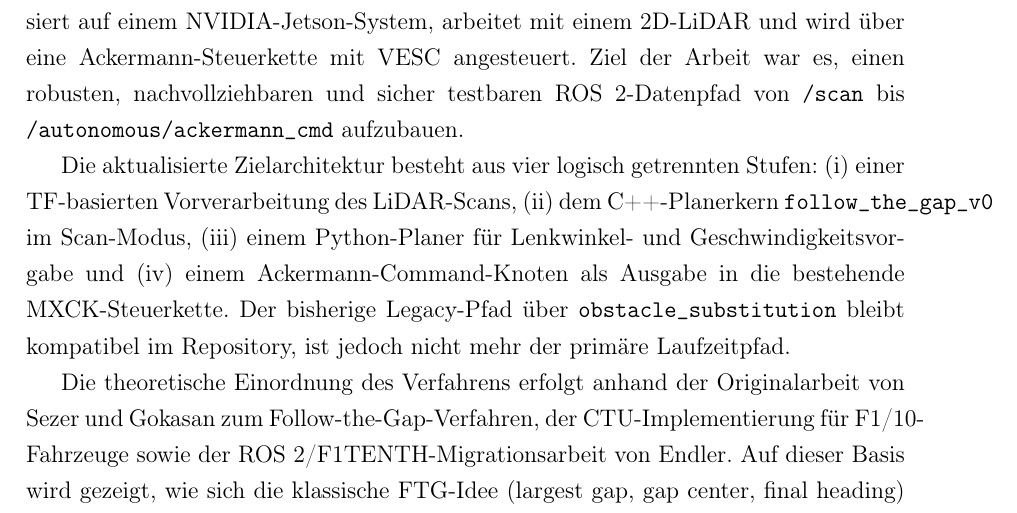
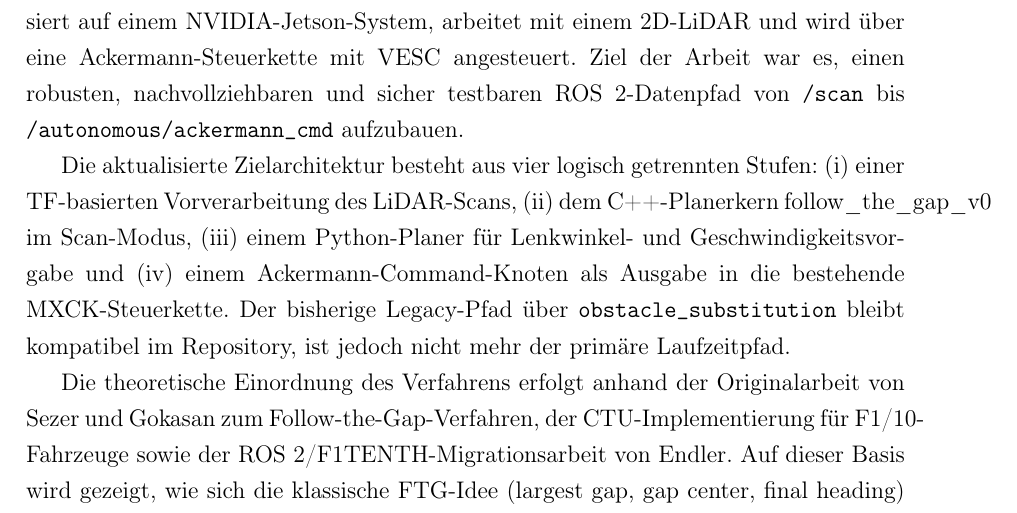
Before and after one commit to OmarMElalami/ftg_mxck, a LaTeX thesis (docs/Projektarbeit_MXCK_FTG/main.tex): part of page 2 of 23, cut so that both start at the same text. Compiled offline with pdfLaTeX.

Commit message:
Fix LaTeX syntax in main.tex for planner reference

```diff
--- a/docs/Projektarbeit_MXCK_FTG/main.tex
+++ b/docs/Projektarbeit_MXCK_FTG/main.tex
@@ -101,7 +101,7 @@ testbaren ROS~2-Datenpfad von \texttt{/scan} bis
 
 Die aktualisierte Zielarchitektur besteht aus vier logisch getrennten Stufen:
 (i) einer TF-basierten Vorverarbeitung des LiDAR-Scans,
-(ii) dem C++-Planerkern \texttt{follow\_the\_gap\_v0} im Scan-Modus,
+(ii) dem C++-Planerkern \text{follow\_the\_gap\_v0} im Scan-Modus,
 (iii) einem Python-Planer für Lenkwinkel- und Geschwindigkeitsvorgabe und
 (iv) einem Ackermann-Command-Knoten als Ausgabe in die bestehende
 MXCK-Steuerkette. Der bisherige Legacy-Pfad über
```
